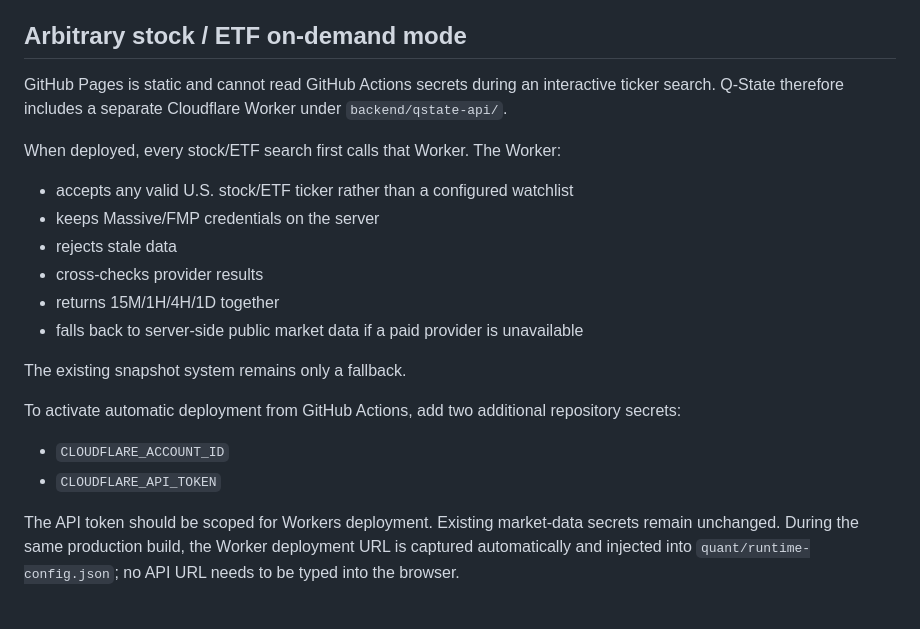
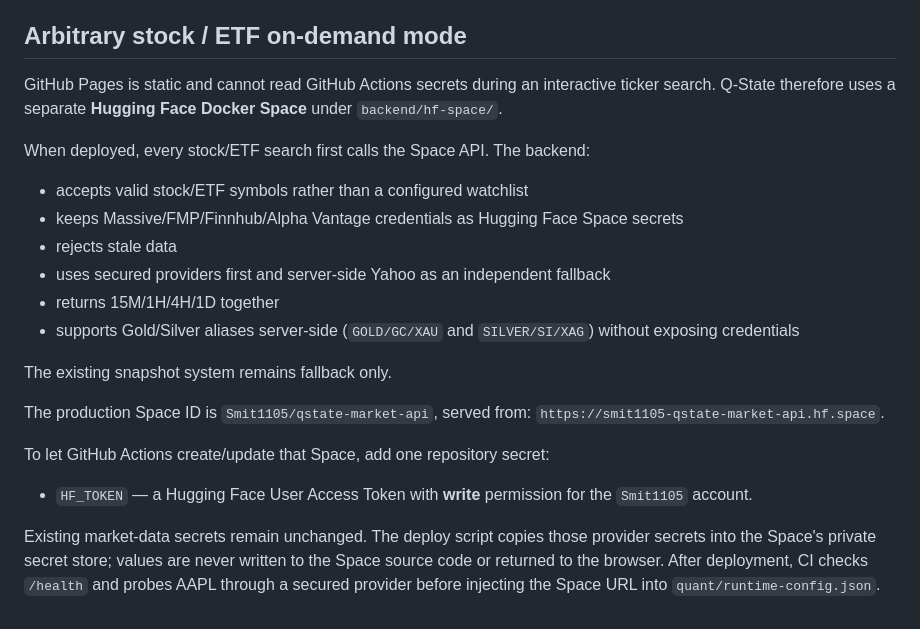
Before and after one commit to samin110597-create/stock-truth-v2, a Markdown page: README.md, the part around the change. Drawn GitHub-style.

Commit message:
Document Hugging Face request-time backend

```diff
--- a/README.md
+++ b/README.md
@@ -75,20 +75,22 @@ Rollback point: branch `rollback/pre-github-only-terminal-20260911`, commit `97c
 
 ## Arbitrary stock / ETF on-demand mode
 
-GitHub Pages is static and cannot read GitHub Actions secrets during an interactive ticker search. Q-State therefore includes a separate Cloudflare Worker under `backend/qstate-api/`.
+GitHub Pages is static and cannot read GitHub Actions secrets during an interactive ticker search. Q-State therefore uses a separate **Hugging Face Docker Space** under `backend/hf-space/`.
 
-When deployed, every stock/ETF search first calls that Worker. The Worker:
-- accepts any valid U.S. stock/ETF ticker rather than a configured watchlist
-- keeps Massive/FMP credentials on the server
+When deployed, every stock/ETF search first calls the Space API. The backend:
+- accepts valid stock/ETF symbols rather than a configured watchlist
+- keeps Massive/FMP/Finnhub/Alpha Vantage credentials as Hugging Face Space secrets
 - rejects stale data
-- cross-checks provider results
+- uses secured providers first and server-side Yahoo as an independent fallback
 - returns 15M/1H/4H/1D together
-- falls back to server-side public market data if a paid provider is unavailable
+- supports Gold/Silver aliases server-side (`GOLD/GC/XAU` and `SILVER/SI/XAG`) without exposing credentials
 
-The existing snapshot system remains only a fallback.
+The existing snapshot system remains fallback only.
 
-To activate automatic deployment from GitHub Actions, add two additional repository secrets:
-- `CLOUDFLARE_ACCOUNT_ID`
-- `CLOUDFLARE_API_TOKEN`
+The production Space ID is `Smit1105/qstate-market-api`, served from:
+`https://smit1105-qstate-market-api.hf.space`.
 
-The API token should be scoped for Workers deployment. Existing market-data secrets remain unchanged. During the same production build, the Worker deployment URL is captured automatically and injected into `quant/runtime-config.json`; no API URL needs to be typed into the browser.
+To let GitHub Actions create/update that Space, add one repository secret:
+- `HF_TOKEN` — a Hugging Face User Access Token with **write** permission for the `Smit1105` account.
+
+Existing market-data secrets remain unchanged. The deploy script copies those provider secrets into the Space's private secret store; values are never written to the Space source code or returned to the browser. After deployment, CI checks `/health` and probes AAPL through a secured provider before injecting the Space URL into `quant/runtime-config.json`.
```
